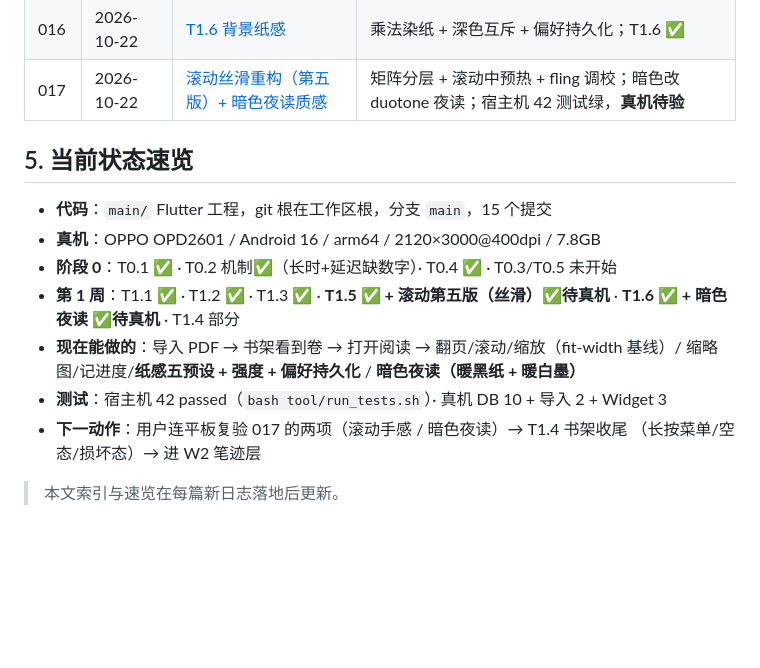
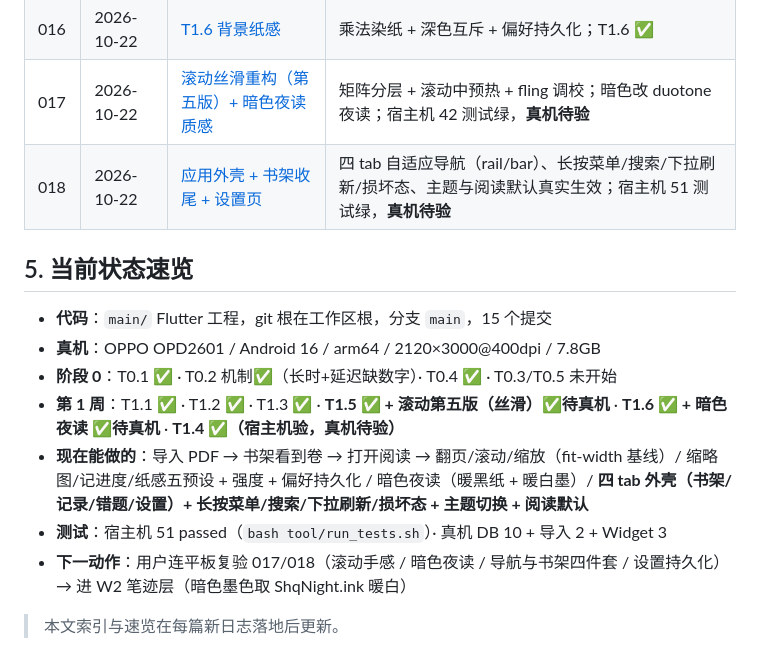
Before and after one commit to Terryliu001/SHUA_QI, a Markdown page: 项目日志/README.md, the part around the change. GitHub-like rendering; blank space fills up the shorter version.

Commit message:
docs(日志): 018 应用外壳 + 书架收尾 + 设置页

```diff
--- a/项目日志/README.md
+++ b/项目日志/README.md
@@ -62,17 +62,19 @@
 | 015 | 2026-10-22 | [滚动模式第四版：裁剪边界钉在视口](015-2026-10-22-滚动模式裁剪边界修复.md) | 修复"显示不完整 + 放大黑边"；**推翻 014 的"PDF 溢出"结论** |
 | 016 | 2026-10-22 | [T1.6 背景纸感](016-2026-10-22-T1.6背景纸感.md) | 乘法染纸 + 深色互斥 + 偏好持久化；T1.6 ✅ |
 | 017 | 2026-10-22 | [滚动丝滑重构（第五版）+ 暗色夜读质感](017-2026-10-22-滚动丝滑重构与暗色夜读.md) | 矩阵分层 + 滚动中预热 + fling 调校；暗色改 duotone 夜读；宿主机 42 测试绿，**真机待验** |
+| 018 | 2026-10-22 | [应用外壳 + 书架收尾 + 设置页](018-2026-10-22-应用外壳与书架设置页.md) | 四 tab 自适应导航（rail/bar）、长按菜单/搜索/下拉刷新/损坏态、主题与阅读默认真实生效；宿主机 51 测试绿，**真机待验** |
 
 ## 5. 当前状态速览
 
 - **代码**：`main/` Flutter 工程，git 根在工作区根，分支 `main`，15 个提交
 - **真机**：OPPO OPD2601 / Android 16 / arm64 / 2120×3000@400dpi / 7.8GB
 - **阶段 0**：T0.1 ✅ · T0.2 机制✅（长时+延迟缺数字）· T0.4 ✅ · T0.3/T0.5 未开始
-- **第 1 周**：T1.1 ✅ · T1.2 ✅ · T1.3 ✅ · **T1.5 ✅ + 滚动第五版（丝滑）✅待真机** · **T1.6 ✅ + 暗色夜读 ✅待真机** · T1.4 部分
+- **第 1 周**：T1.1 ✅ · T1.2 ✅ · T1.3 ✅ · **T1.5 ✅ + 滚动第五版（丝滑）✅待真机** · **T1.6 ✅ + 暗色夜读 ✅待真机** · **T1.4 ✅（宿主机验，真机待验）**
 - **现在能做的**：导入 PDF → 书架看到卷 → 打开阅读 → 翻页/滚动/缩放（fit-width 基线）/
-  缩略图/记进度/**纸感五预设 + 强度 + 偏好持久化** / **暗色夜读（暖黑纸 + 暖白墨）**
-- **测试**：宿主机 42 passed（`bash tool/run_tests.sh`）· 真机 DB 10 + 导入 2 + Widget 3
-- **下一动作**：用户连平板复验 017 的两项（滚动手感 / 暗色夜读）→ T1.4 书架收尾
-  （长按菜单/空态/损坏态）→ 进 W2 笔迹层
+  缩略图/记进度/纸感五预设 + 强度 + 偏好持久化 / 暗色夜读（暖黑纸 + 暖白墨）/
+  **四 tab 外壳（书架/记录/错题/设置）+ 长按菜单/搜索/下拉刷新/损坏态 + 主题切换 + 阅读默认**
+- **测试**：宿主机 51 passed（`bash tool/run_tests.sh`）· 真机 DB 10 + 导入 2 + Widget 3
+- **下一动作**：用户连平板复验 017/018（滚动手感 / 暗色夜读 / 导航与书架四件套 /
+  设置持久化）→ 进 W2 笔迹层（暗色墨色取 ShqNight.ink 暖白）
 
 > 本文索引与速览在每篇新日志落地后更新。
```
Also changed, not shown: 项目日志/018-2026-10-22-应用外壳与书架设置页.md (added, +114 -0 lines).
